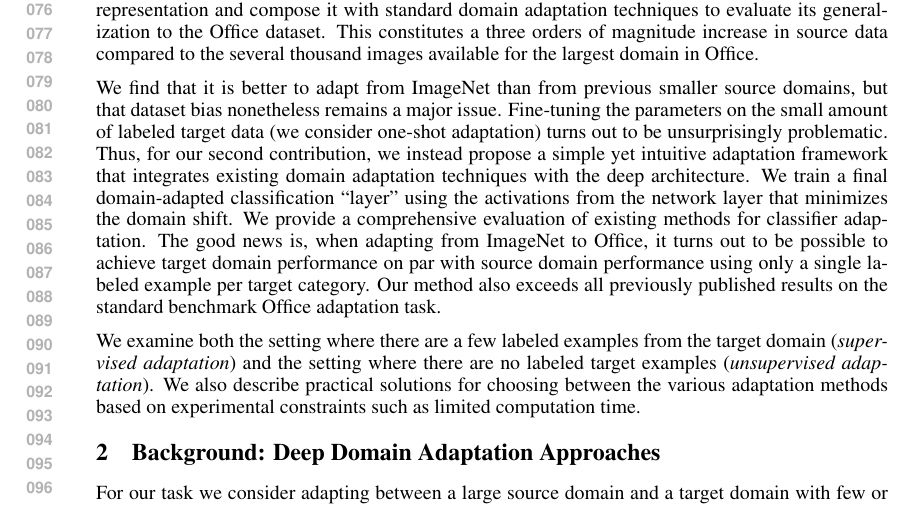
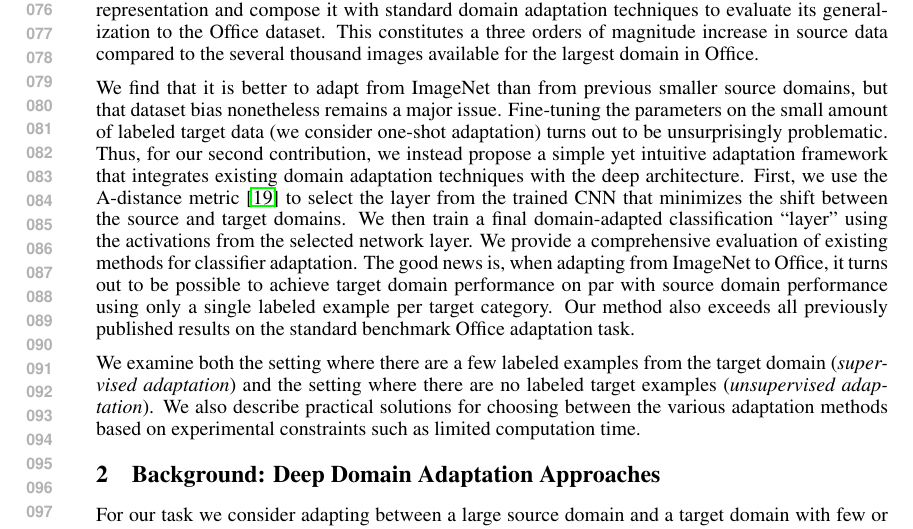
Before and after one commit to trevordarrell/2014-nips-deep-da, a LaTeX paper (2014-nips-deep-da.tex, which reads introduction.tex): part of page 2 of 9, cut so that both start at the same text. Compiled offline with pdfLaTeX.

Commit message:
Talking about a-dist more in the introduction

```diff
--- a/introduction.tex
+++ b/introduction.tex
@@ -63,10 +63,21 @@ data compared to the several thousand images available for the largest domain in
 Office.
 
 % \ks{I tried to describe our approach in a more novel way than just evaluating existing DA methods, and present fine-tuning as the obvious 'baseline'}
-We find that it is better to adapt from ImageNet than from previous smaller source domains, but  that dataset bias nonetheless remains a major issue. Fine-tuning the parameters on the small amount of labeled target data (we consider one-shot adaptation) turns out to be unsurprisingly problematic. Thus, for our second contribution, we instead propose a simple yet intuitive adaptation framework that integrates existing domain adaptation techniques with the deep architecture. We train a final domain-adapted classification ``layer'' using the activations from the network layer that minimizes the domain shift.
-We provide a comprehensive evaluation of existing methods for classifier adaptation.
-The good news is, when adapting from ImageNet to Office, it turns out to be possible to achieve target domain performance on par with source domain performance using only a single labeled example per target category.
-Our method also exceeds all previously published results on the standard benchmark Office adaptation task.
+We find that it is better to adapt from ImageNet than from previous smaller
+source domains, but that dataset bias nonetheless remains a major
+issue. Fine-tuning the parameters on the small amount of labeled target data (we
+consider one-shot adaptation) turns out to be unsurprisingly problematic. Thus,
+for our second contribution, we instead propose a simple yet intuitive
+adaptation framework that integrates existing domain adaptation techniques with
+the deep architecture.  First, we use the A-distance metric~\cite{adist} to
+select the layer from the trained CNN that minimizes the shift between the source
+and target domains.  We then train a final domain-adapted classification
+``layer'' using the activations from the selected network layer.  We provide a
+comprehensive evaluation of existing methods for classifier adaptation.  The
+good news is, when adapting from ImageNet to Office, it turns out to be possible
+to achieve target domain performance on par with source domain performance using
+only a single labeled example per target category.  Our method also exceeds all
+previously published results on the standard benchmark Office adaptation task.
 
 We examine both the setting where there are a few labeled examples from the target domain (\emph{supervised adaptation}) and the setting where there are no labeled target examples (\emph{unsupervised adaptation}). We also describe practical solutions for choosing between the various adaptation methods based on experimental constraints such as limited computation time.
 %quickly adding a new category at test time without retraining the large dataset, etc.
```
